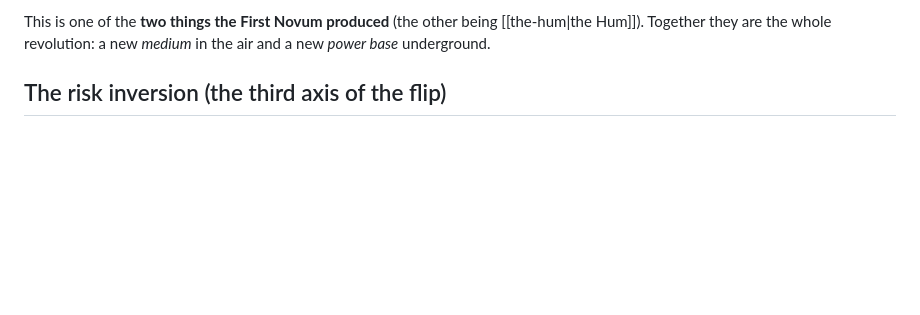
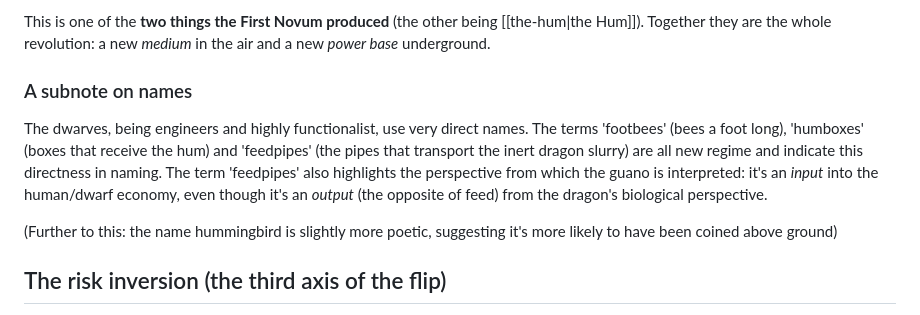
Before and after one commit to JonMinton/guanomon, a Markdown page: 01-world/above-and-below.md, the part around the change. Rendered like a GitHub page; blank space fills up the shorter version.

Commit message:
Notes: dull-naming subnote (feedpipes) and the messier discovery resolution

```diff
--- a/01-world/above-and-below.md
+++ b/01-world/above-and-below.md
@@ -32,6 +32,11 @@ below (safe, dwarven); compressors above (hazardous, human). Power is located be
 This is one of the **two things the First Novum produced** (the other being
 [[the-hum|the Hum]]). Together they are the whole revolution: a new *medium* in the air
 and a new *power base* underground.
+
+### A subnote on names
+The dwarves, being engineers and highly functionalist, use very direct names. The terms 'footbees' (bees a foot long), 'humboxes' (boxes that receive the hum) and 'feedpipes' (the pipes that transport the inert dragon slurry) are all new regime and indicate this directness in naming. The term 'feedpipes' also highlights the perspective from which the guano is interpreted: it's an *input* into the human/dwarf economy, even though it's an *output* (the opposite of feed) from the dragon's biological perspective.
+
+(Further to this: the name hummingbird is slightly more poetic, suggesting it's more likely to have been coined above ground)
 
 ## The risk inversion (the third axis of the flip)
 Power flows down and value flows down — and, completing the inversion, **risk flows up.** In
```
Also changed, not shown: 01-world/story-bible.md (+1 -1 lines).
